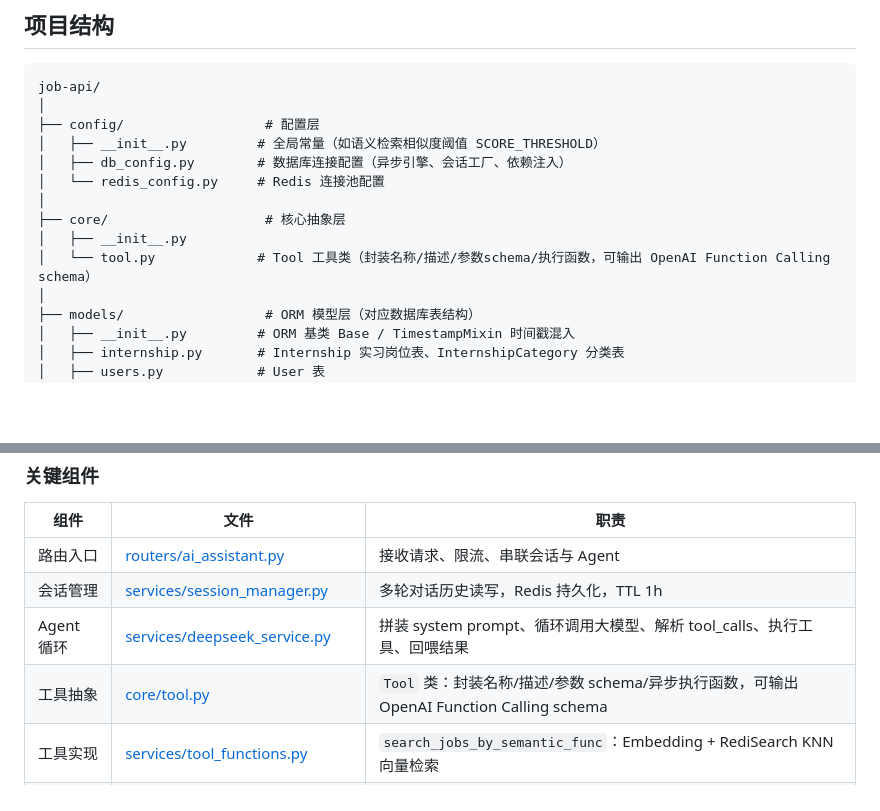
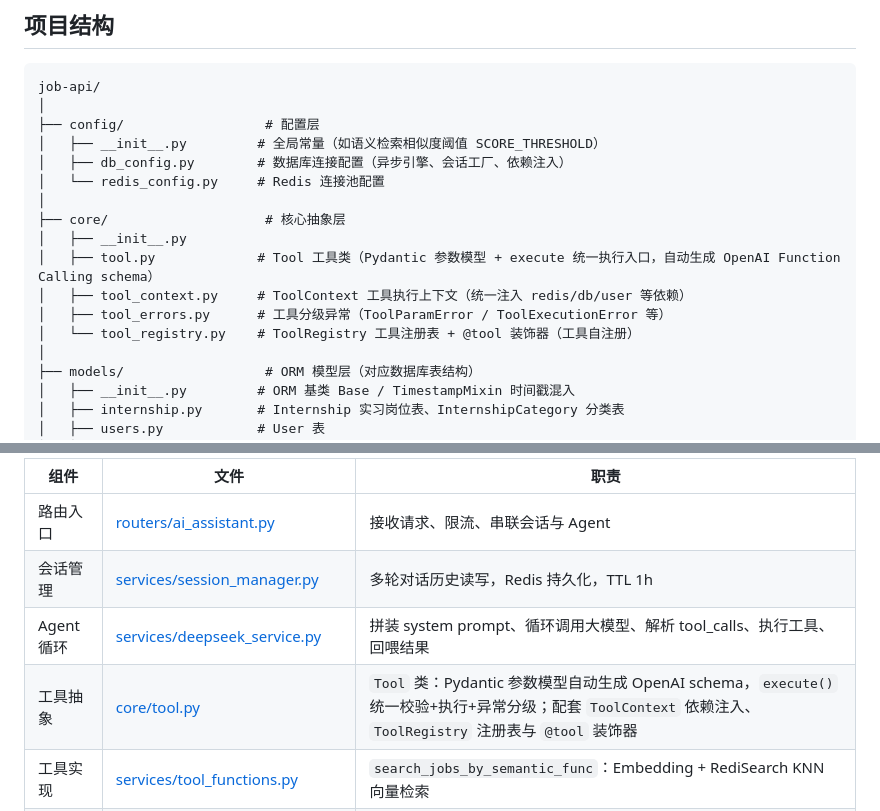
Before and after one commit to hsj233322/fastAPI_project, a Markdown page: README.md, 2 parts joined by grey strips. GitHub-like rendering; blank space fills up the shorter version.

Commit message:
更新项目文档

```diff
--- a/README.md
+++ b/README.md
@@ -34,7 +34,10 @@ job-api/
 │
 ├── core/                    # 核心抽象层
 │   ├── __init__.py
-│   └── tool.py             # Tool 工具类（封装名称/描述/参数schema/执行函数，可输出 OpenAI Function Calling schema）
+│   ├── tool.py             # Tool 工具类（Pydantic 参数模型 + execute 统一执行入口，自动生成 OpenAI Function Calling schema）
+│   ├── tool_context.py     # ToolContext 工具执行上下文（统一注入 redis/db/user 等依赖）
+│   ├── tool_errors.py      # 工具分级异常（ToolParamError / ToolExecutionError 等）
+│   └── tool_registry.py    # ToolRegistry 工具注册表 + @tool 装饰器（工具自注册）
 │
 ├── models/                  # ORM 模型层（对应数据库表结构）
 │   ├── __init__.py         # ORM 基类 Base / TimestampMixin 时间戳混入
@@ -403,7 +406,7 @@ AI 助手采用 **Agent 循环 + 检索增强生成（RAG）** 架构，相比
 | 路由入口     | [routers/ai\_assistant.py](file:///d:/Dev/Projects/job-api/routers/ai_assistant.py)                 | 接收请求、限流、串联会话与 Agent                                                  |
 | 会话管理     | [services/session\_manager.py](file:///d:/Dev/Projects/job-api/services/session_manager.py)         | 多轮对话历史读写，Redis 持久化，TTL 1h                                            |
 | Agent 循环 | [services/deepseek\_service.py](file:///d:/Dev/Projects/job-api/services/deepseek_service.py)       | 拼装 system prompt、循环调用大模型、解析 tool\_calls、执行工具、回喂结果                    |
-| 工具抽象     | [core/tool.py](file:///d:/Dev/Projects/job-api/core/tool.py)                                        | `Tool` 类：封装名称/描述/参数 schema/异步执行函数，可输出 OpenAI Function Calling schema |
+| 工具抽象     | [core/tool.py](file:///d:/Dev/Projects/job-api/core/tool.py)                                        | `Tool` 类：Pydantic 参数模型自动生成 OpenAI schema，`execute()` 统一校验+执行+异常分级；配套 `ToolContext` 依赖注入、`ToolRegistry` 注册表与 `@tool` 装饰器 |
 | 工具实现     | [services/tool\_functions.py](file:///d:/Dev/Projects/job-api/services/tool_functions.py)           | `search_jobs_by_semantic_func`：Embedding + RediSearch KNN 向量检索       |
 | 灌库脚本     | [scripts/embed\_jobs\_from\_csv.py](file:///d:/Dev/Projects/job-api/scripts/embed_jobs_from_csv.py) | 批量将 CSV 岗位向量化并写入 Redis 向量索引                                          |
 
```
